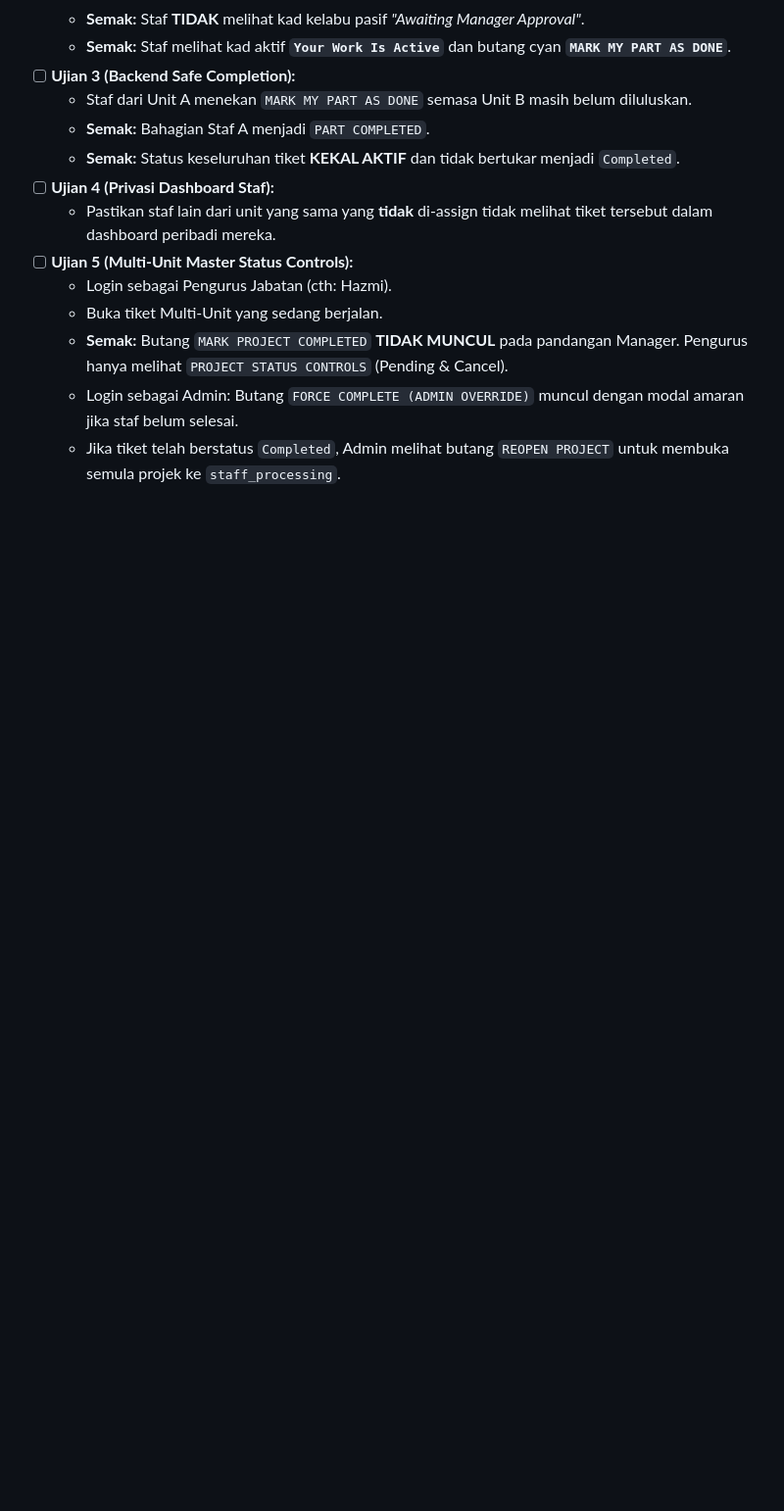
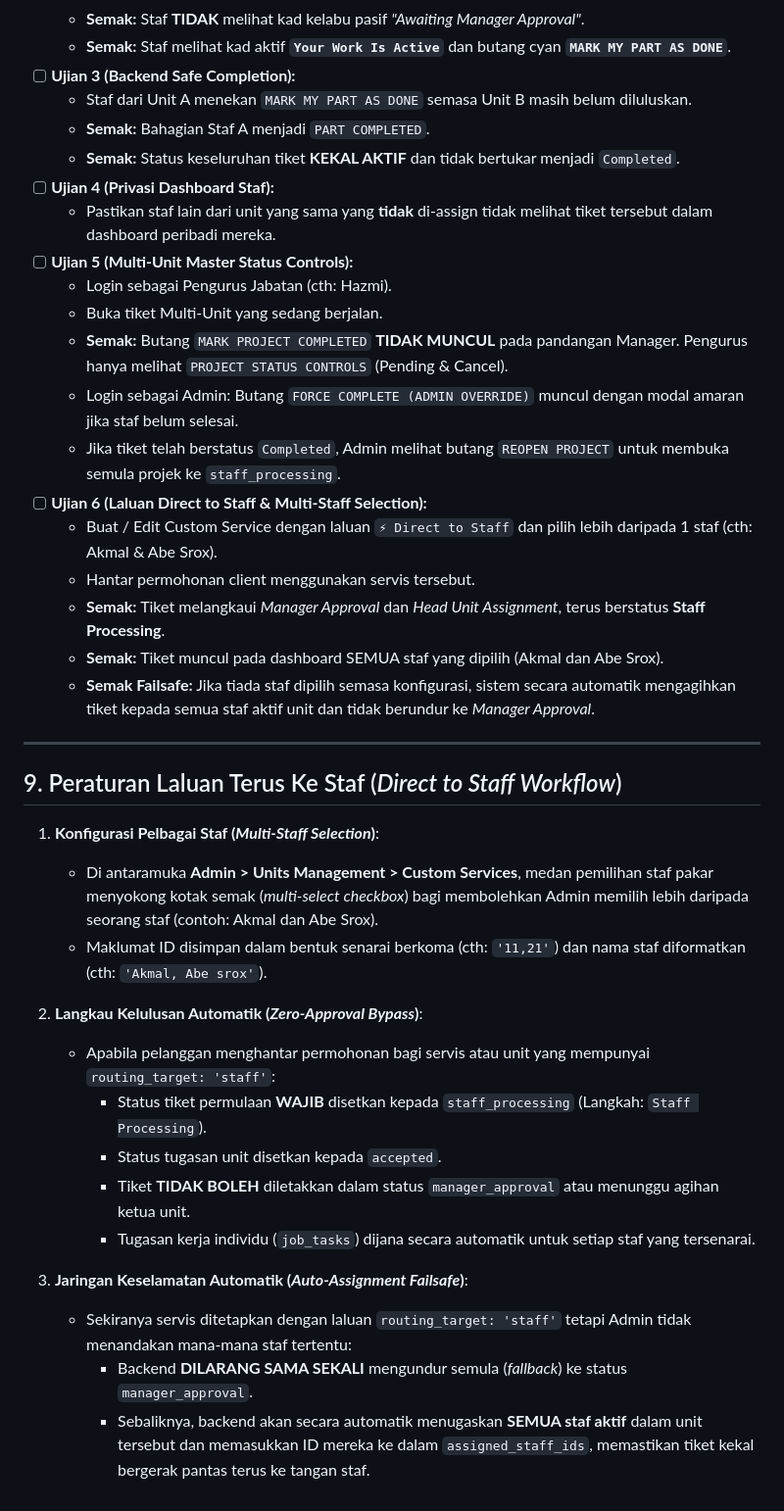
Before and after one commit to amanmana/cdi, a Markdown page: docs/WORKFLOW_SPECIFICATION.md, the part around the change. Shown at 98% size. GitHub-like rendering; blank space fills up the shorter version.

Commit message:
docs: add Rule 8 and Section 9 for direct-to-staff routing and multi-staff selection

```diff
--- a/docs/WORKFLOW_SPECIFICATION.md
+++ b/docs/WORKFLOW_SPECIFICATION.md
@@ -166,3 +166,29 @@ Sebelum sebarang kod baru dideploy ke *production*, sahkan senarai semak berikut
   * **Semak:** Butang `MARK PROJECT COMPLETED` **TIDAK MUNCUL** pada pandangan Manager. Pengurus hanya melihat `PROJECT STATUS CONTROLS` (Pending & Cancel).
   * Login sebagai Admin: Butang `FORCE COMPLETE (ADMIN OVERRIDE)` muncul dengan modal amaran jika staf belum selesai.
   * Jika tiket telah berstatus `Completed`, Admin melihat butang `REOPEN PROJECT` untuk membuka semula projek ke `staff_processing`.
+- [ ] **Ujian 6 (Laluan Direct to Staff & Multi-Staff Selection):**
+  * Buat / Edit Custom Service dengan laluan `⚡ Direct to Staff` dan pilih lebih daripada 1 staf (cth: Akmal & Abe Srox).
+  * Hantar permohonan client menggunakan servis tersebut.
+  * **Semak:** Tiket melangkaui *Manager Approval* dan *Head Unit Assignment*, terus berstatus **Staff Processing**.
+  * **Semak:** Tiket muncul pada dashboard SEMUA staf yang dipilih (Akmal dan Abe Srox).
+  * **Semak Failsafe:** Jika tiada staf dipilih semasa konfigurasi, sistem secara automatik mengagihkan tiket kepada semua staf aktif unit dan tidak berundur ke *Manager Approval*.
+
+---
+
+## 9. Peraturan Laluan Terus Ke Staf (*Direct to Staff Workflow*)
+
+1. **Konfigurasi Pelbagai Staf (*Multi-Staff Selection*)**:
+   * Di antaramuka **Admin > Units Management > Custom Services**, medan pemilihan staf pakar menyokong kotak semak (*multi-select checkbox*) bagi membolehkan Admin memilih lebih daripada seorang staf (contoh: Akmal dan Abe Srox).
+   * Maklumat ID disimpan dalam bentuk senarai berkoma (cth: `'11,21'`) dan nama staf diformatkan (cth: `'Akmal, Abe srox'`).
+
+2. **Langkau Kelulusan Automatik (*Zero-Approval Bypass*)**:
+   * Apabila pelanggan menghantar permohonan bagi servis atau unit yang mempunyai `routing_target: 'staff'`:
+     * Status tiket permulaan **WAJIB** disetkan kepada `staff_processing` (Langkah: `Staff Processing`).
+     * Status tugasan unit disetkan kepada `accepted`.
+     * Tiket **TIDAK BOLEH** diletakkan dalam status `manager_approval` atau menunggu agihan ketua unit.
+     * Tugasan kerja individu (`job_tasks`) dijana secara automatik untuk setiap staf yang tersenarai.
+
+3. **Jaringan Keselamatan Automatik (*Auto-Assignment Failsafe*)**:
+   * Sekiranya servis ditetapkan dengan laluan `routing_target: 'staff'` tetapi Admin tidak menandakan mana-mana staf tertentu:
+     * Backend **DILARANG SAMA SEKALI** mengundur semula (*fallback*) ke status `manager_approval`.
+     * Sebaliknya, backend akan secara automatik menugaskan **SEMUA staf aktif** dalam unit tersebut dan memasukkan ID mereka ke dalam `assigned_staff_ids`, memastikan tiket kekal bergerak pantas terus ke tangan staf.
```
Also changed, not shown: GEMINI.md (+7 -2 lines).
